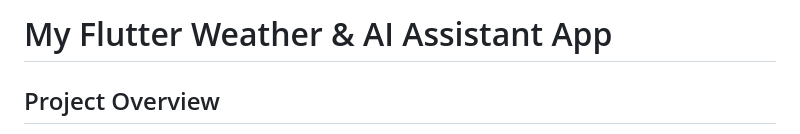
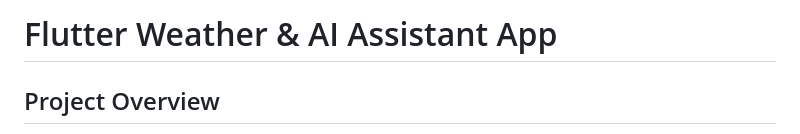
Before and after one commit to Payne721401/FlutterWeatherApp, a Markdown page: README.md, the part around the change. Rendered like a GitHub page.

```diff
--- a/README.md
+++ b/README.md
@@ -1,4 +1,4 @@
-# My Flutter Weather & AI Assistant App
+# Flutter Weather & AI Assistant App
 
 ## Project Overview
 
```
